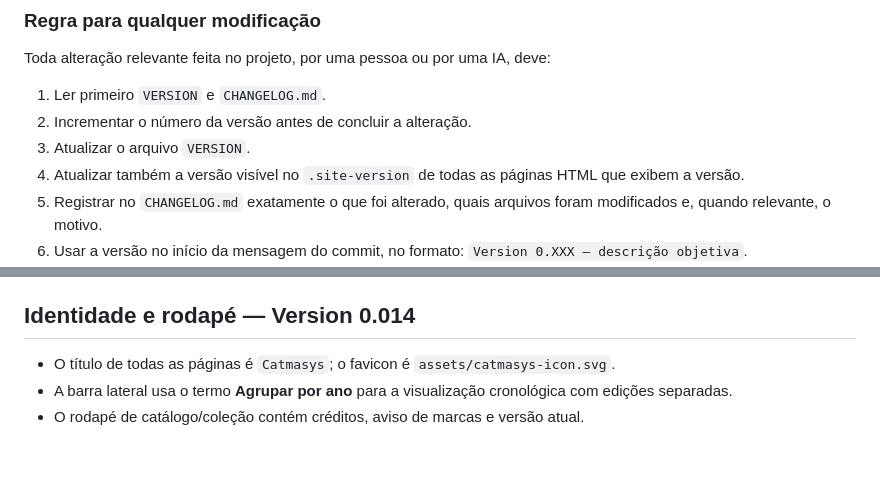
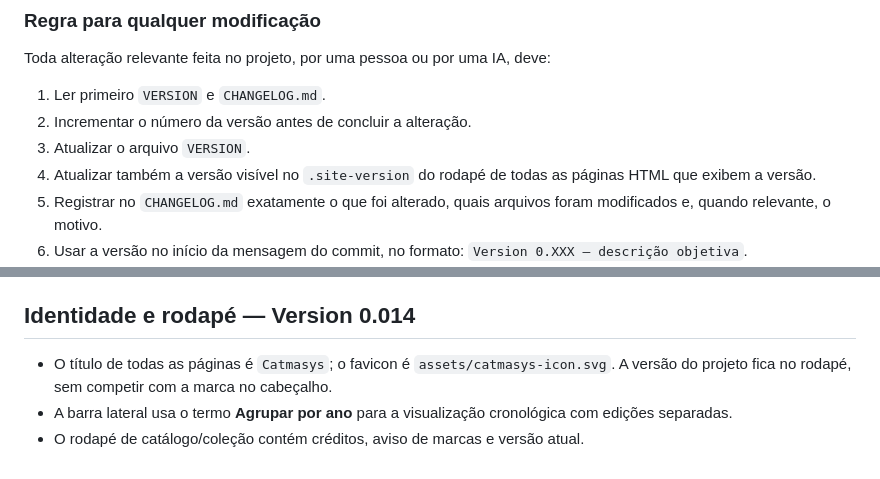
Before and after one commit to raphix-br/Catmasys, a Markdown page: README.md, 2 parts joined by grey strips. GitHub-like rendering.

Commit message:
Version 0.014 — atualiza regra de versão e posicionamento no rodapé

```diff
--- a/README.md
+++ b/README.md
@@ -17,7 +17,7 @@ Toda alteração relevante feita no projeto, por uma pessoa ou por uma IA, deve:
 1. Ler primeiro `VERSION` e `CHANGELOG.md`.
 2. Incrementar o número da versão antes de concluir a alteração.
 3. Atualizar o arquivo `VERSION`.
-4. Atualizar também a versão visível no `.site-version` de todas as páginas HTML que exibem a versão.
+4. Atualizar também a versão visível no `.site-version` do rodapé de todas as páginas HTML que exibem a versão.
 5. Registrar no `CHANGELOG.md` exatamente o que foi alterado, quais arquivos foram modificados e, quando relevante, o motivo.
 6. Usar a versão no início da mensagem do commit, no formato:
    `Version 0.XXX — descrição objetiva`.
@@ -85,6 +85,6 @@ Bandeiras e ícones de interface ficam em `assets/flags/` e `assets/ui/`; fundos
 
 ## Identidade e rodapé — Version 0.014
 
-- O título de todas as páginas é `Catmasys`; o favicon é `assets/catmasys-icon.svg`.
+- O título de todas as páginas é `Catmasys`; o favicon é `assets/catmasys-icon.svg`. A versão do projeto fica no rodapé, sem competir com a marca no cabeçalho.
 - A barra lateral usa o termo **Agrupar por ano** para a visualização cronológica com edições separadas.
 - O rodapé de catálogo/coleção contém créditos, aviso de marcas e versão atual.
```
